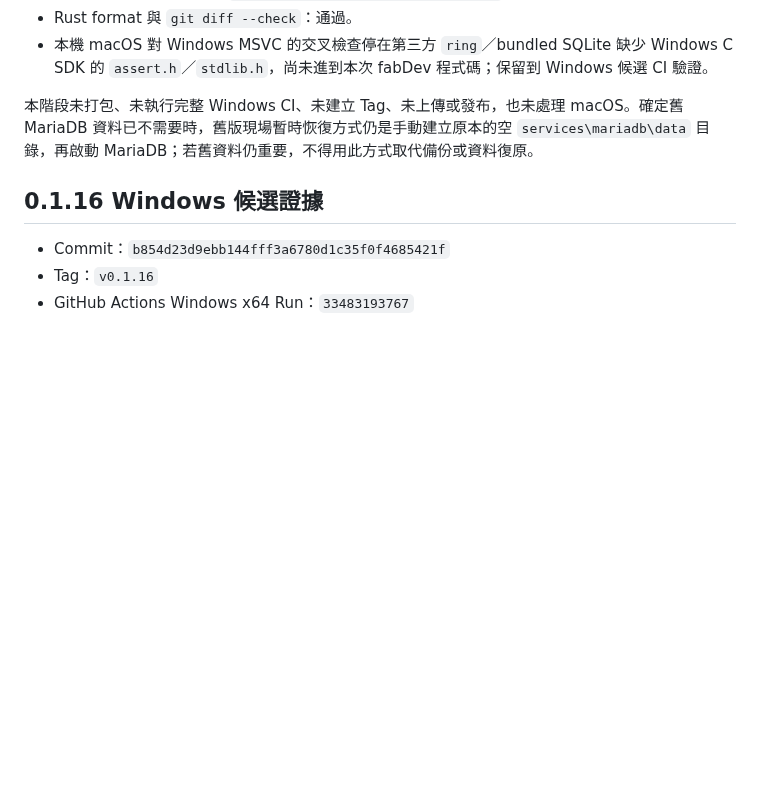
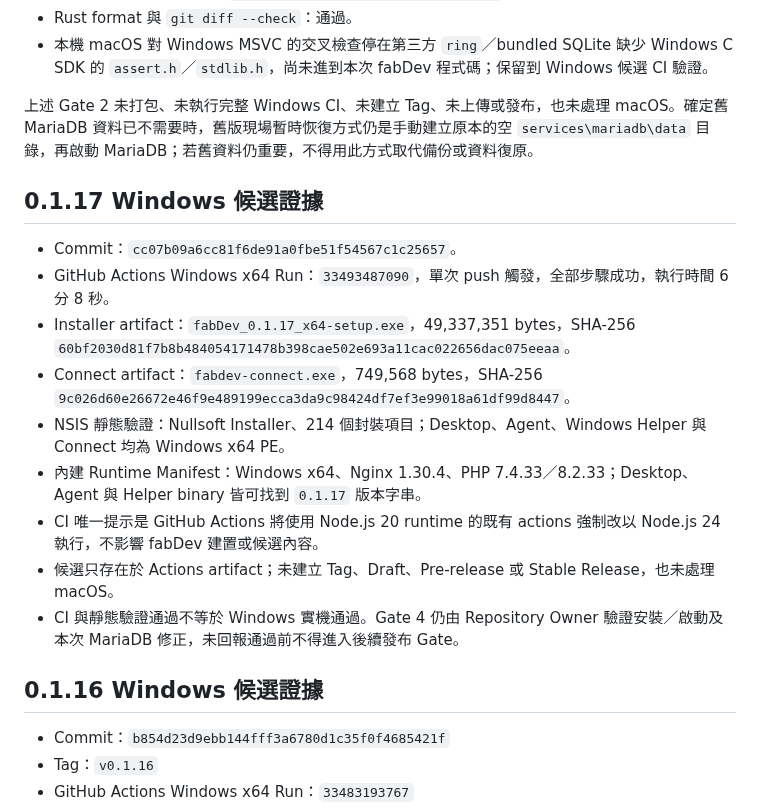
Before and after one commit to JimmyWon1028/fabdev, a Markdown page: docs/WINDOWS_0.1.13_TO_0.1.16_FIELD_NOTES.md, the part around the change. Drawn GitHub-style; blank space fills up the shorter version.

Commit message:
docs: record Windows 0.1.17 candidate

```diff
--- a/docs/WINDOWS_0.1.13_TO_0.1.16_FIELD_NOTES.md
+++ b/docs/WINDOWS_0.1.13_TO_0.1.16_FIELD_NOTES.md
@@ -127,7 +127,19 @@ MariaDB Runtime、Data Directory、設定與 Log 使用不同位置。使用者
 - Rust format 與 `git diff --check`：通過。
 - 本機 macOS 對 Windows MSVC 的交叉檢查停在第三方 `ring`／bundled SQLite 缺少 Windows C SDK 的 `assert.h`／`stdlib.h`，尚未進到本次 fabDev 程式碼；保留到 Windows 候選 CI 驗證。
 
-本階段未打包、未執行完整 Windows CI、未建立 Tag、未上傳或發布，也未處理 macOS。確定舊 MariaDB 資料已不需要時，舊版現場暫時恢復方式仍是手動建立原本的空 `services\mariadb\data` 目錄，再啟動 MariaDB；若舊資料仍重要，不得用此方式取代備份或資料復原。
+上述 Gate 2 未打包、未執行完整 Windows CI、未建立 Tag、未上傳或發布，也未處理 macOS。確定舊 MariaDB 資料已不需要時，舊版現場暫時恢復方式仍是手動建立原本的空 `services\mariadb\data` 目錄，再啟動 MariaDB；若舊資料仍重要，不得用此方式取代備份或資料復原。
+
+## 0.1.17 Windows 候選證據
+
+- Commit：`cc07b09a6cc81f6de91a0fbe51f54567c1c25657`。
+- GitHub Actions Windows x64 Run：`33493487090`，單次 push 觸發，全部步驟成功，執行時間 6 分 8 秒。
+- Installer artifact：`fabDev_0.1.17_x64-setup.exe`，49,337,351 bytes，SHA-256 `60bf2030d81f7b8b484054171478b398cae502e693a11cac022656dac075eeaa`。
+- Connect artifact：`fabdev-connect.exe`，749,568 bytes，SHA-256 `9c026d60e26672e46f9e489199ecca3da9c98424df7ef3e99018a61df99d8447`。
+- NSIS 靜態驗證：Nullsoft Installer、214 個封裝項目；Desktop、Agent、Windows Helper 與 Connect 均為 Windows x64 PE。
+- 內建 Runtime Manifest：Windows x64、Nginx 1.30.4、PHP 7.4.33／8.2.33；Desktop、Agent 與 Helper binary 皆可找到 `0.1.17` 版本字串。
+- CI 唯一提示是 GitHub Actions 將使用 Node.js 20 runtime 的既有 actions 強制改以 Node.js 24 執行，不影響 fabDev 建置或候選內容。
+- 候選只存在於 Actions artifact；未建立 Tag、Draft、Pre-release 或 Stable Release，也未處理 macOS。
+- CI 與靜態驗證通過不等於 Windows 實機通過。Gate 4 仍由 Repository Owner 驗證安裝／啟動及本次 MariaDB 修正，未回報通過前不得進入後續發布 Gate。
 
 ## 0.1.16 Windows 候選證據
 
```
Also changed, not shown: docs/FABDEV_PROGRESS.md (+1 -1 lines).
